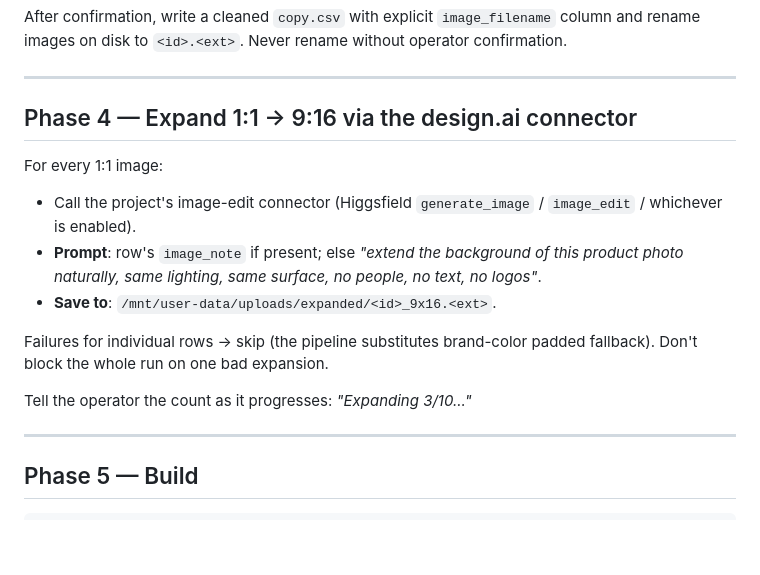
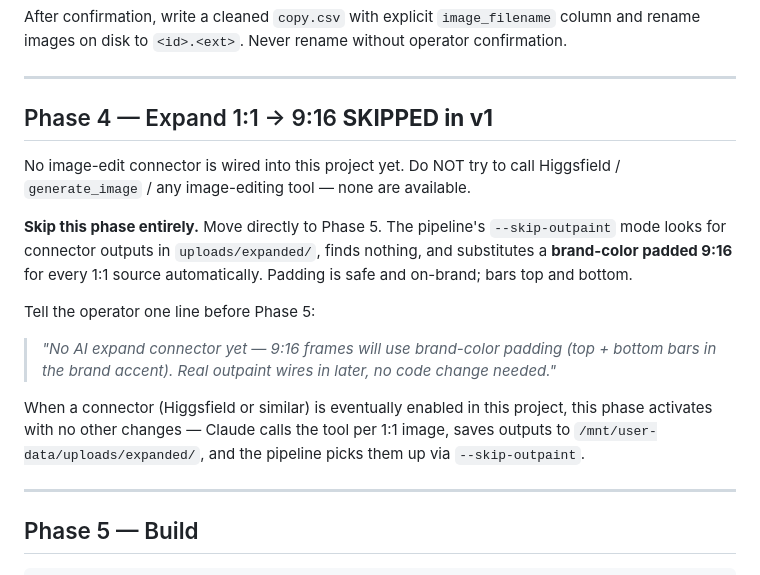
Before and after one commit to Ashishx777/AMA-Automation, a Markdown page: PROJECT_INSTRUCTIONS.md, the part around the change. Drawn GitHub-style; blank space fills up the shorter version.

```diff
--- a/PROJECT_INSTRUCTIONS.md
+++ b/PROJECT_INSTRUCTIONS.md
@@ -185,20 +185,24 @@ operator confirmation.
 
 ---
 
-## Phase 4 — Expand 1:1 → 9:16 via the design.ai connector
+## Phase 4 — Expand 1:1 → 9:16  **SKIPPED in v1**
 
-For every 1:1 image:
-- Call the project's image-edit connector (Higgsfield `generate_image` /
-  `image_edit` / whichever is enabled).
-- **Prompt**: row's `image_note` if present; else
-  *"extend the background of this product photo naturally, same lighting,
-  same surface, no people, no text, no logos"*.
-- **Save to**: `/mnt/user-data/uploads/expanded/<id>_9x16.<ext>`.
+No image-edit connector is wired into this project yet. Do NOT try to call
+Higgsfield / `generate_image` / any image-editing tool — none are available.
 
-Failures for individual rows → skip (the pipeline substitutes brand-color
-padded fallback). Don't block the whole run on one bad expansion.
+**Skip this phase entirely.** Move directly to Phase 5. The pipeline's
+`--skip-outpaint` mode looks for connector outputs in `uploads/expanded/`,
+finds nothing, and substitutes a **brand-color padded 9:16** for every 1:1
+source automatically. Padding is safe and on-brand; bars top and bottom.
 
-Tell the operator the count as it progresses: *"Expanding 3/10..."*
+Tell the operator one line before Phase 5:
+
+> *"No AI expand connector yet — 9:16 frames will use brand-color padding (top + bottom bars in the brand accent). Real outpaint wires in later, no code change needed."*
+
+When a connector (Higgsfield or similar) is eventually enabled in this
+project, this phase activates with no other changes — Claude calls the
+tool per 1:1 image, saves outputs to `/mnt/user-data/uploads/expanded/`,
+and the pipeline picks them up via `--skip-outpaint`.
 
 ---
 
```
Also changed, not shown: README.md (+5 -2 lines), porcellia-ads-skill/SKILL.md (+9 -7 lines).
